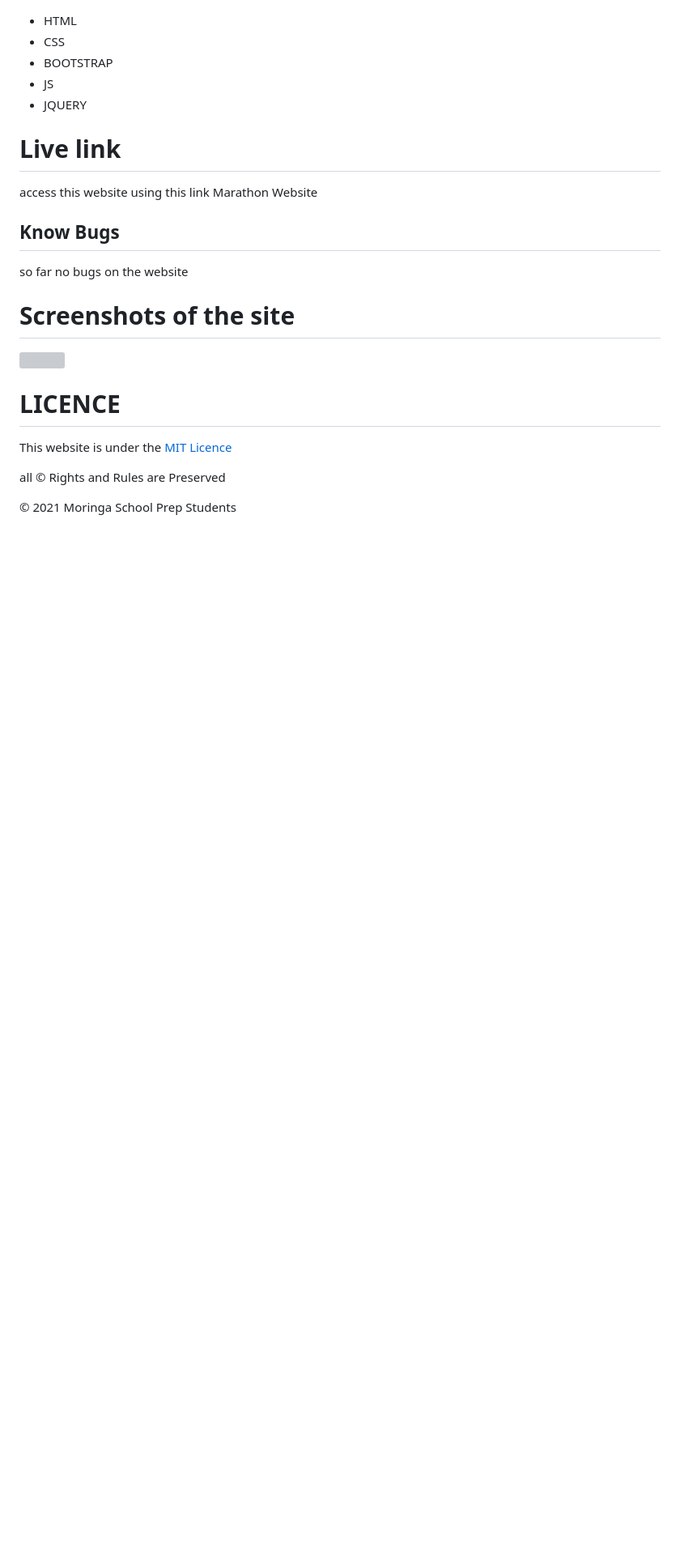
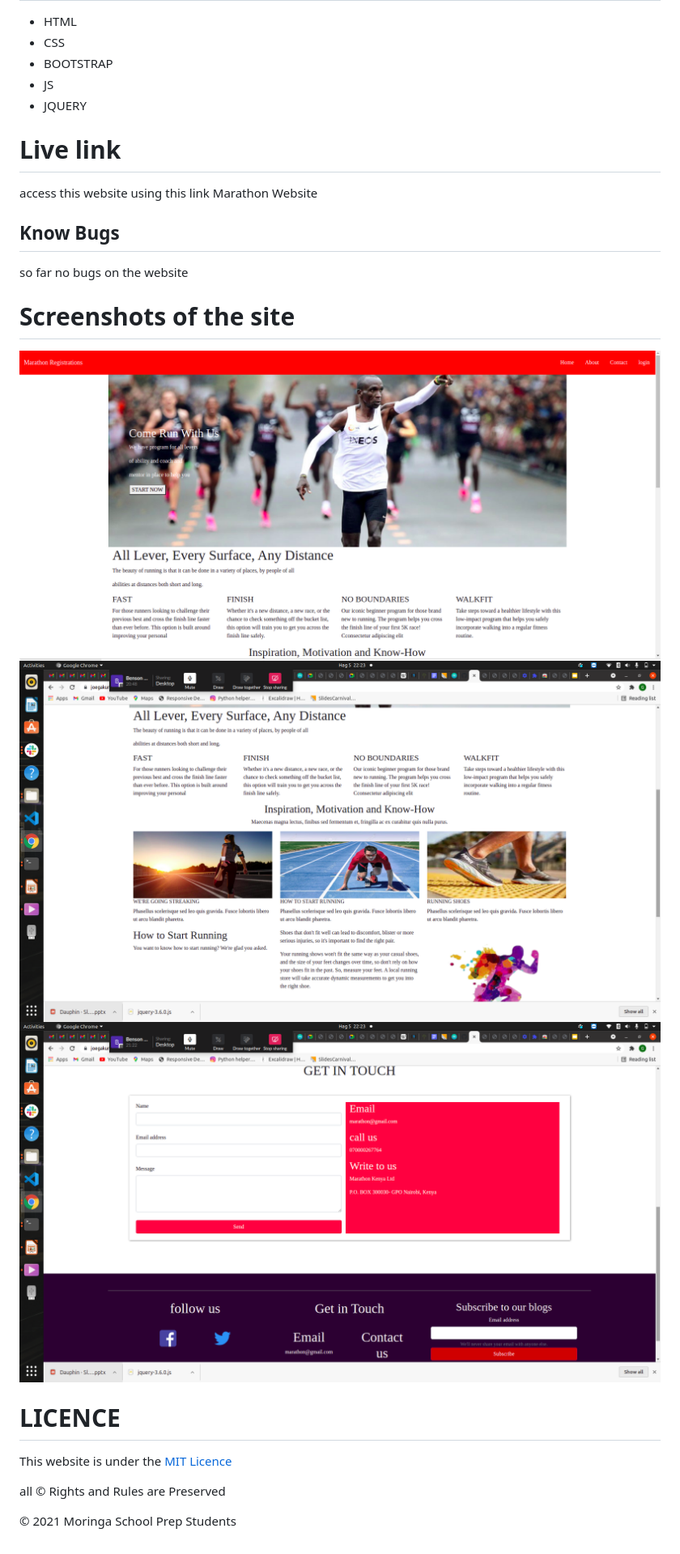
Before and after one commit to JoeGakumo21/Marathon-Website2, a Markdown page: README.md, the part around the change. Shown at 81% size. GitHub-like rendering; pictures changed too: assets/footer.png (added), assets/homepage.png (added), assets/screenshot2.png (added); blank space fills up the shorter version; grey boxes are pictures that could not be loaded.

Commit message:
add images

```diff
--- a/README.md
+++ b/README.md
@@ -27,7 +27,9 @@ access this website using this link
 so far no bugs on the website
 
 # Screenshots of the site
-<img src=" ">
+<img src="./assets/homepage.png">
+<img src="./assets/screenshot2.png">
+<img src="./assets/footer.png">
 
 # LICENCE
 This website is under the <a href="https://choosealicense.com/licenses/mit/#">MIT Licence</a>
```
Also changed, not shown: assets/screenshot3.png (added).
